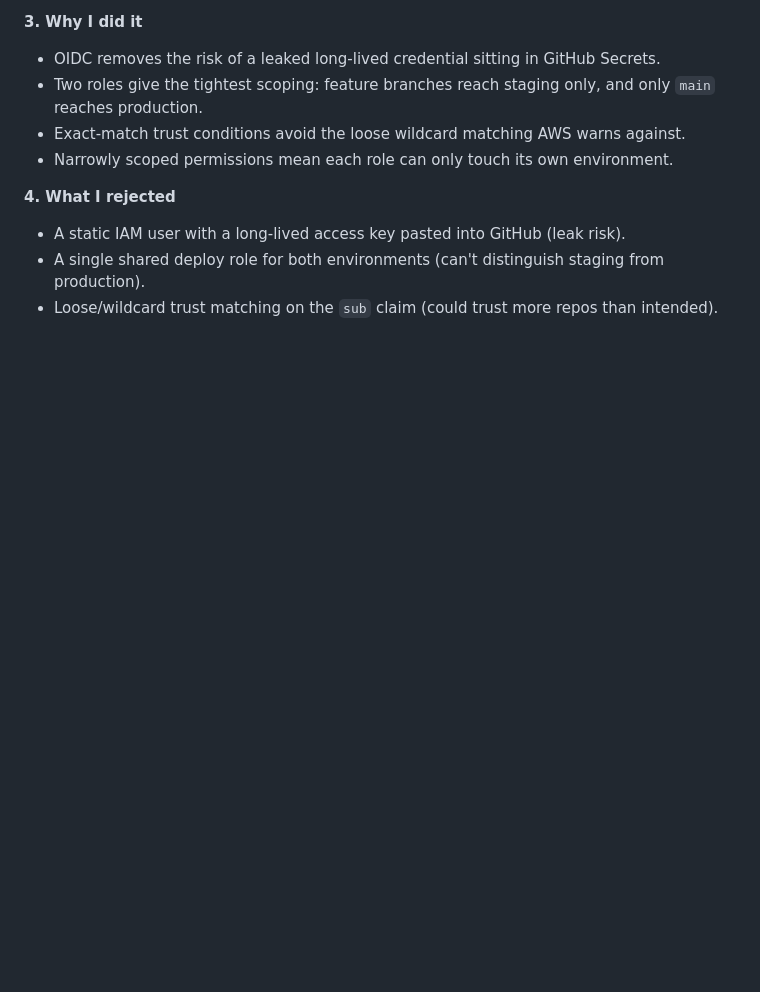
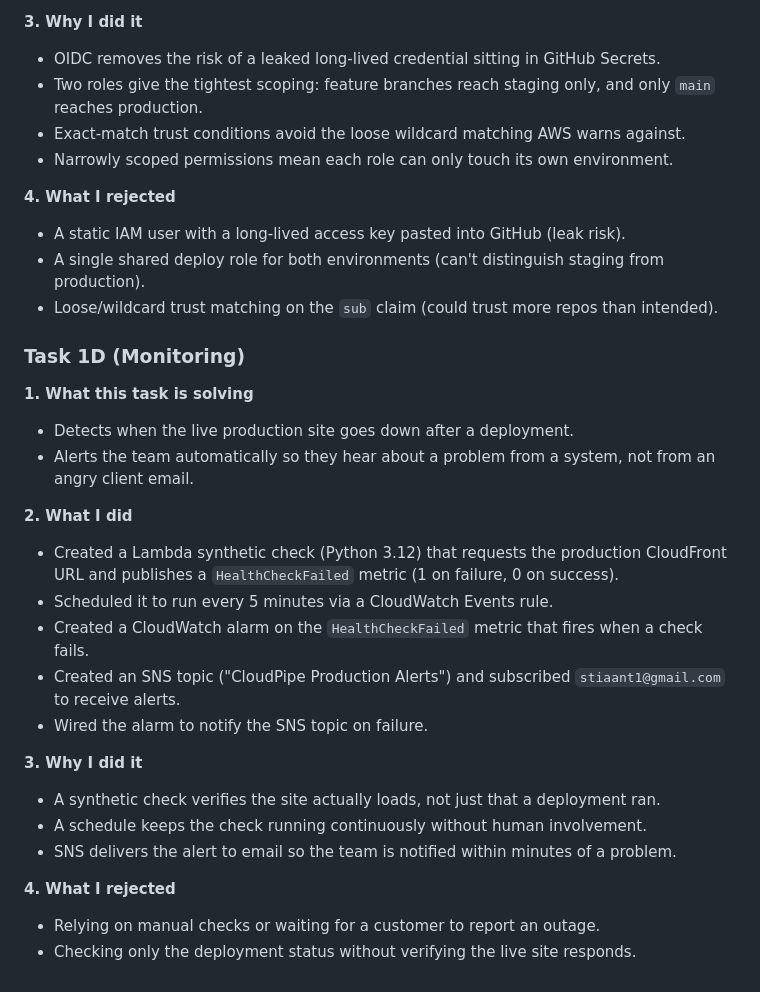
Before and after one commit to PeaceMaker122/04-CloudPipe-Automation, a Markdown page: docs/decisions.md, the part around the change. Drawn GitHub-style; blank space fills up the shorter version.

Commit message:
Add monitoring decisions to decisions.md file

```diff
--- a/docs/decisions.md
+++ b/docs/decisions.md
@@ -147,3 +147,25 @@
 - A static IAM user with a long-lived access key pasted into GitHub (leak risk).
 - A single shared deploy role for both environments (can't distinguish staging from production).
 - Loose/wildcard trust matching on the `sub` claim (could trust more repos than intended).
+
+### Task 1D (Monitoring)
+
+**1. What this task is solving**
+- Detects when the live production site goes down after a deployment.
+- Alerts the team automatically so they hear about a problem from a system, not from an angry client email.
+
+**2. What I did**
+- Created a Lambda synthetic check (Python 3.12) that requests the production CloudFront URL and publishes a `HealthCheckFailed` metric (1 on failure, 0 on success).
+- Scheduled it to run every 5 minutes via a CloudWatch Events rule.
+- Created a CloudWatch alarm on the `HealthCheckFailed` metric that fires when a check fails.
+- Created an SNS topic ("CloudPipe Production Alerts") and subscribed `stiaant1@gmail.com` to receive alerts.
+- Wired the alarm to notify the SNS topic on failure.
+
+**3. Why I did it**
+- A synthetic check verifies the site actually loads, not just that a deployment ran.
+- A schedule keeps the check running continuously without human involvement.
+- SNS delivers the alert to email so the team is notified within minutes of a problem.
+
+**4. What I rejected**
+- Relying on manual checks or waiting for a customer to report an outage.
+- Checking only the deployment status without verifying the live site responds.
```
